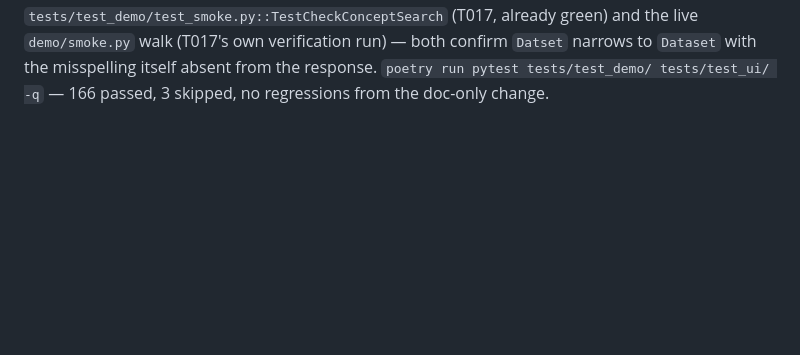
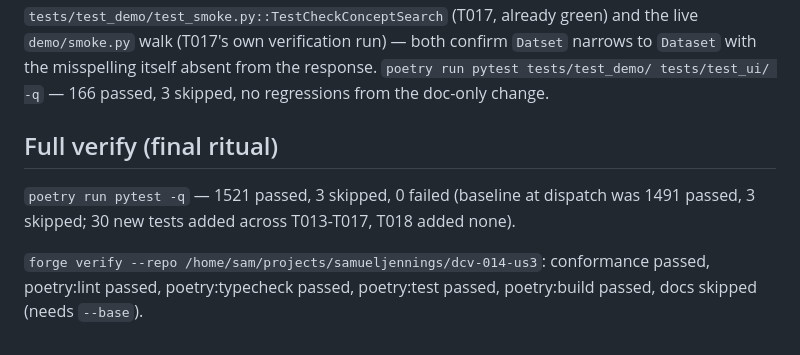
Before and after one commit to SamuelJennings/django-controlled-vocabularies, a Markdown page: specs/014-look-inside-a-vocabulary/progress.md, the part around the change. GitHub-like rendering; blank space fills up the shorter version.

Commit message:
014: US-3 progress — full verify recorded
poetry run pytest -q: 1521 passed, 3 skipped (baseline 1491 passed, 3 skipped). forge verify:
conformance, lint, typecheck, test and build all passed.

```diff
--- a/specs/014-look-inside-a-vocabulary/progress.md
+++ b/specs/014-look-inside-a-vocabulary/progress.md
@@ -475,3 +475,12 @@ tasks already verified, except the `?q=Datset` example, checked directly against
 `demo/smoke.py` walk (T017's own verification run) — both confirm `Datset` narrows to `Dataset`
 with the misspelling itself absent from the response. `poetry run pytest tests/test_demo/
 tests/test_ui/ -q` — 166 passed, 3 skipped, no regressions from the doc-only change.
+
+## Full verify (final ritual)
+
+`poetry run pytest -q` — 1521 passed, 3 skipped, 0 failed (baseline at dispatch was 1491
+passed, 3 skipped; 30 new tests added across T013-T017, T018 added none).
+
+`forge verify --repo /home/sam/projects/samueljennings/dcv-014-us3`: conformance passed,
+poetry:lint passed, poetry:typecheck passed, poetry:test passed, poetry:build passed, docs
+skipped (needs `--base`).
```
